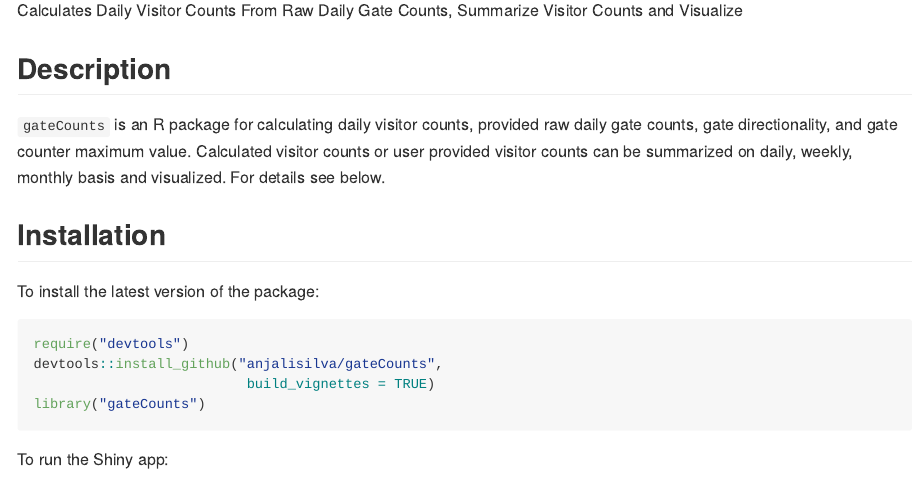
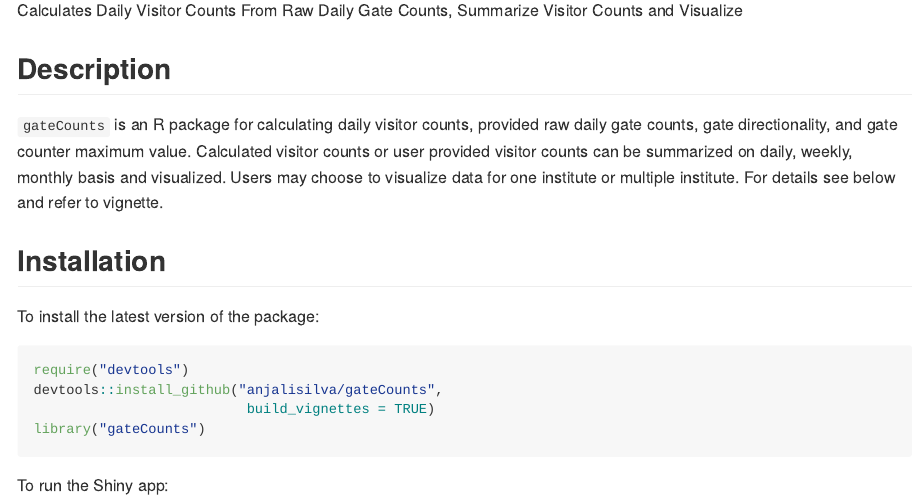
Before and after one commit to anjalisilva/gateCounts, an R Markdown document (README.Rmd): the page in a window 1100 px wide, from 110 px down. The pictures show the output file README.md that the author committed with the source, drawn offline in the style of GitHub; long lines of code are wrapped; badge pictures from the web are left out.

Commit message:
Update content of README

```diff
--- a/README.Rmd
+++ b/README.Rmd
@@ -29,7 +29,7 @@ count](https://img.shields.io/github/languages/count/anjalisilva/gateCounts)
 <!-- badges: end -->
 
 ## Description
-`gateCounts` is an R package for calculating daily visitor counts, provided raw daily gate counts, gate directionality, and gate counter maximum value. Calculated visitor counts or user provided visitor counts can be summarized on daily, weekly, monthly basis and visualized. For details see below.
+`gateCounts` is an R package for calculating daily visitor counts, provided raw daily gate counts, gate directionality, and gate counter maximum value. Calculated visitor counts or user provided visitor counts can be summarized on daily, weekly, monthly basis and visualized. Users may choose to visualize data for one institute or multiple institute. For details see below and refer to vignette.
 
 ## Installation
 
```
Also changed, not shown: README.md.
